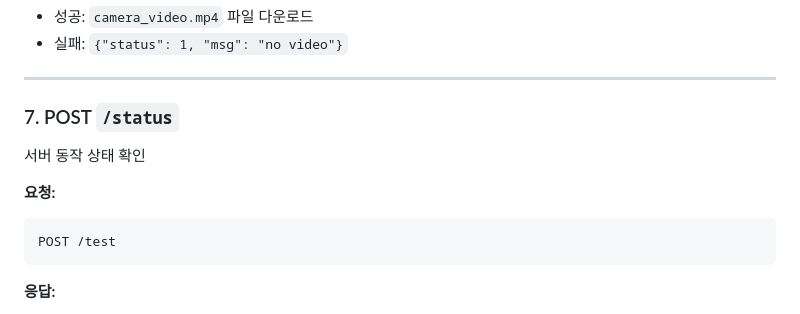
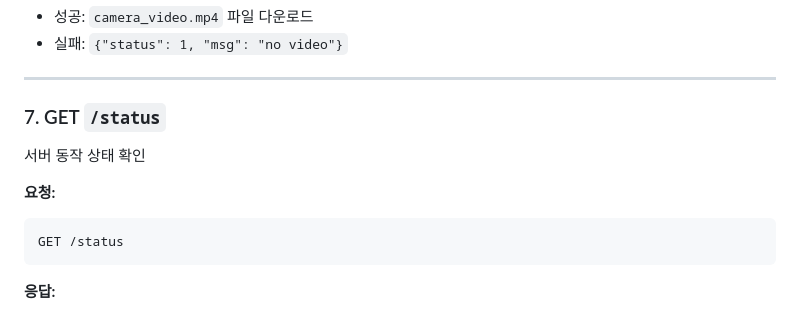
Before and after one commit to sanmghj/picam_server, a Markdown page: readme.md, the part around the change. GitHub-like rendering.

Commit message:
feat:Modify status API method

````diff
--- a/readme.md
+++ b/readme.md
@@ -239,13 +239,13 @@ GET /download
 
 ---
 
-### 7. POST `/status`
+### 7. GET `/status`
 
 서버 동작 상태 확인
 
 **요청:**
 ```
-POST /test
+GET /status
 ```
 
 **응답:**
````
